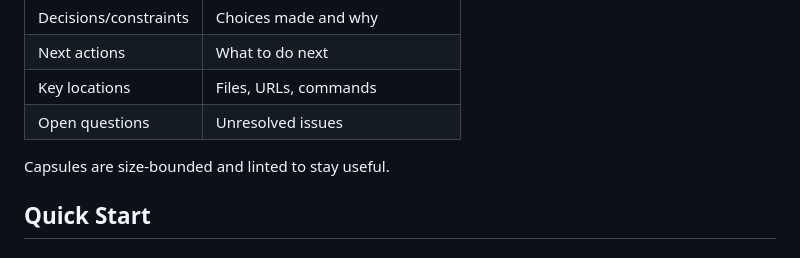
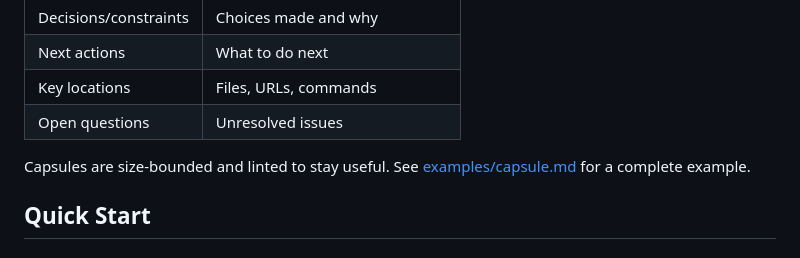
Before and after one commit to hpungsan/moss, a Markdown page: README.md, the part around the change. GitHub-like rendering.

Commit message:
docs(cli): update DESIGN.md to match implementation and add example capsule

```diff
--- a/README.md
+++ b/README.md
@@ -51,7 +51,7 @@ A capsule is not a chat log. It's a structured summary:
 | Key locations | Files, URLs, commands |
 | Open questions | Unresolved issues |
 
-Capsules are size-bounded and linted to stay useful.
+Capsules are size-bounded and linted to stay useful. See [examples/capsule.md](examples/capsule.md) for a complete example.
 
 ## Quick Start
 
```
Also changed, not shown: examples/capsule.md (added, +22 -0 lines), 1 other file.
